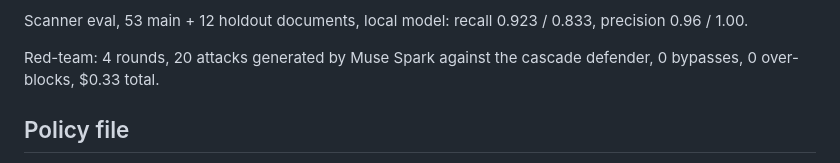
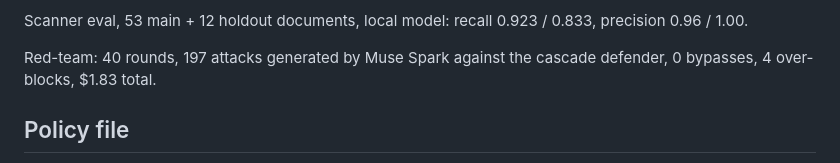
Before and after one commit to Amaculis/AgentWarden, a Markdown page: README.md, the part around the change. GitHub-like rendering.

```diff
--- a/README.md
+++ b/README.md
@@ -136,7 +136,7 @@ Rules mode reaches detection 1.000 by answering `ask` to everything it cannot se
 
 Scanner eval, 53 main + 12 holdout documents, local model: recall 0.923 / 0.833, precision 0.96 / 1.00.
 
-Red-team: 4 rounds, 20 attacks generated by Muse Spark against the cascade defender, 0 bypasses, 0 over-blocks, $0.33 total.
+Red-team: 40 rounds, 197 attacks generated by Muse Spark against the cascade defender, 0 bypasses, 4 over-blocks, $1.83 total.
 
 ## Policy file
 
```
